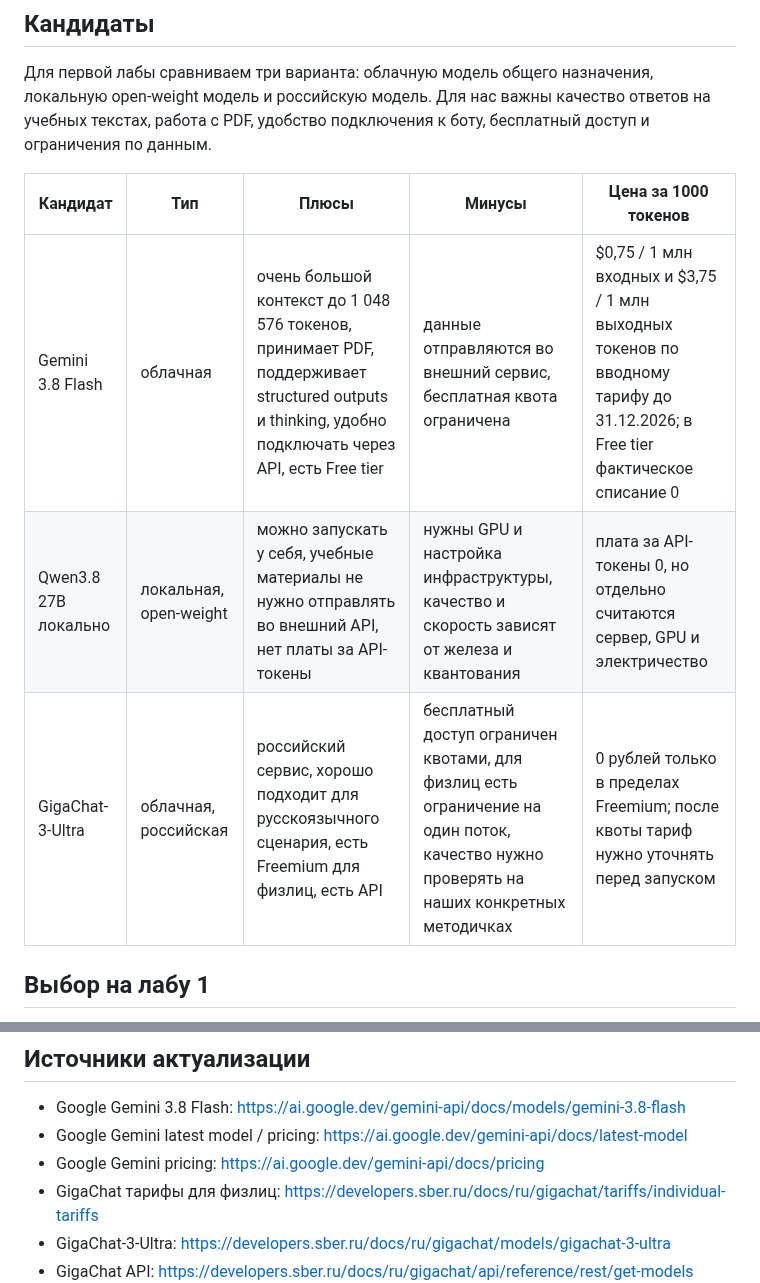
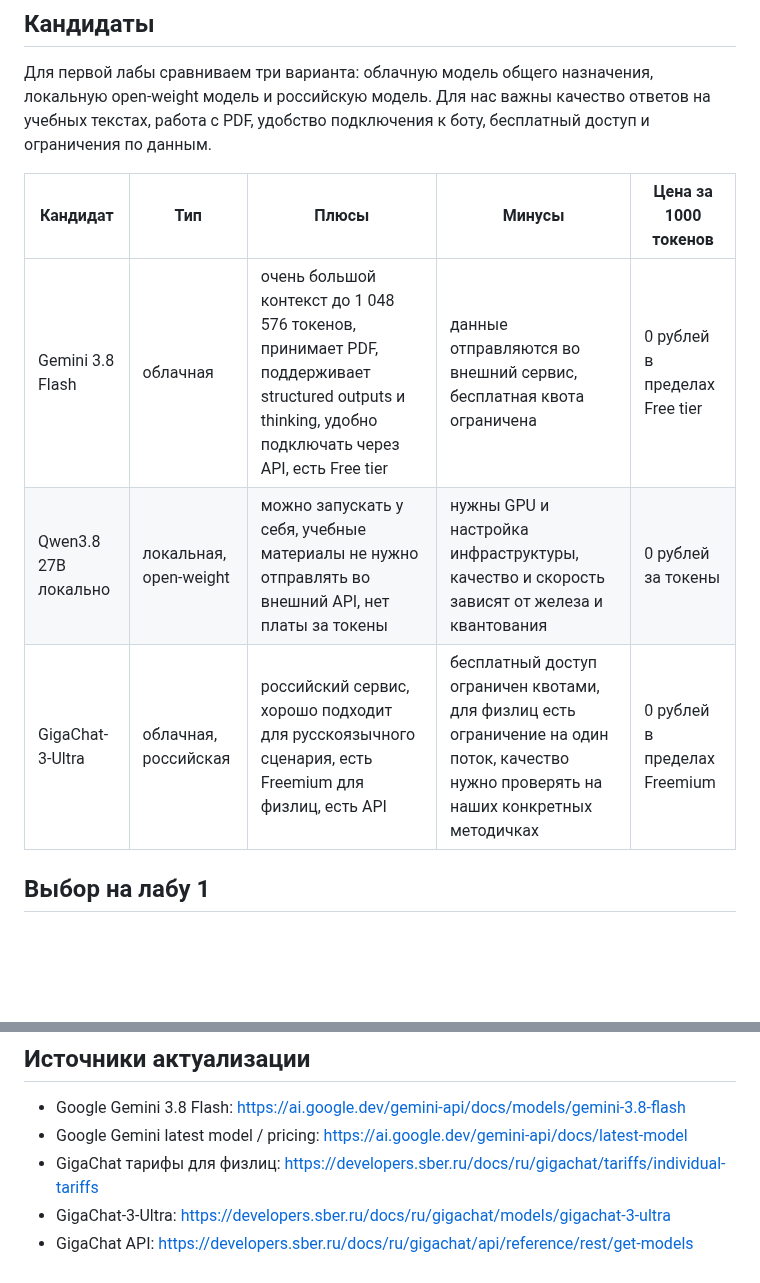
Before and after one commit to vstu-sii/kartochki-dlya-povtoreniya-iz-konspekta-4rnb, a Markdown page: docs/model-candidates.md, 2 parts joined by grey strips. Rendered like a GitHub page; blank space fills up the shorter version.

```diff
--- a/docs/model-candidates.md
+++ b/docs/model-candidates.md
@@ -6,9 +6,9 @@
 
 | Кандидат | Тип | Плюсы | Минусы | Цена за 1000 токенов |
 |---|---|---|---|---|
-| Gemini 3.8 Flash | облачная | очень большой контекст до 1 048 576 токенов, принимает PDF, поддерживает structured outputs и thinking, удобно подключать через API, есть Free tier | данные отправляются во внешний сервис, бесплатная квота ограничена | $0,75 / 1 млн входных и $3,75 / 1 млн выходных токенов по вводному тарифу до 31.12.2026; в Free tier фактическое списание 0 |
-| Qwen3.8 27B локально | локальная, open-weight | можно запускать у себя, учебные материалы не нужно отправлять во внешний API, нет платы за API-токены | нужны GPU и настройка инфраструктуры, качество и скорость зависят от железа и квантования | плата за API-токены 0, но отдельно считаются сервер, GPU и электричество |
-| GigaChat-3-Ultra | облачная, российская | российский сервис, хорошо подходит для русскоязычного сценария, есть Freemium для физлиц, есть API | бесплатный доступ ограничен квотами, для физлиц есть ограничение на один поток, качество нужно проверять на наших конкретных методичках | 0 рублей только в пределах Freemium; после квоты тариф нужно уточнять перед запуском |
+| Gemini 3.8 Flash | облачная | очень большой контекст до 1 048 576 токенов, принимает PDF, поддерживает structured outputs и thinking, удобно подключать через API, есть Free tier | данные отправляются во внешний сервис, бесплатная квота ограничена | 0 рублей в пределах Free tier |
+| Qwen3.8 27B локально | локальная, open-weight | можно запускать у себя, учебные материалы не нужно отправлять во внешний API, нет платы за токены | нужны GPU и настройка инфраструктуры, качество и скорость зависят от железа и квантования | 0 рублей за токены |
+| GigaChat-3-Ultra | облачная, российская | российский сервис, хорошо подходит для русскоязычного сценария, есть Freemium для физлиц, есть API | бесплатный доступ ограничен квотами, для физлиц есть ограничение на один поток, качество нужно проверять на наших конкретных методичках | 0 рублей в пределах Freemium |
 
 ## Выбор на лабу 1
 
@@ -60,7 +60,6 @@
 
 - Google Gemini 3.8 Flash: https://ai.google.dev/gemini-api/docs/models/gemini-3.8-flash
 - Google Gemini latest model / pricing: https://ai.google.dev/gemini-api/docs/latest-model
-- Google Gemini pricing: https://ai.google.dev/gemini-api/docs/pricing
 - GigaChat тарифы для физлиц: https://developers.sber.ru/docs/ru/gigachat/tariffs/individual-tariffs
 - GigaChat-3-Ultra: https://developers.sber.ru/docs/ru/gigachat/models/gigachat-3-ultra
 - GigaChat API: https://developers.sber.ru/docs/ru/gigachat/api/reference/rest/get-models
```
Also changed, not shown: other parts of docs/model-candidates.md (+1 -1 lines).
